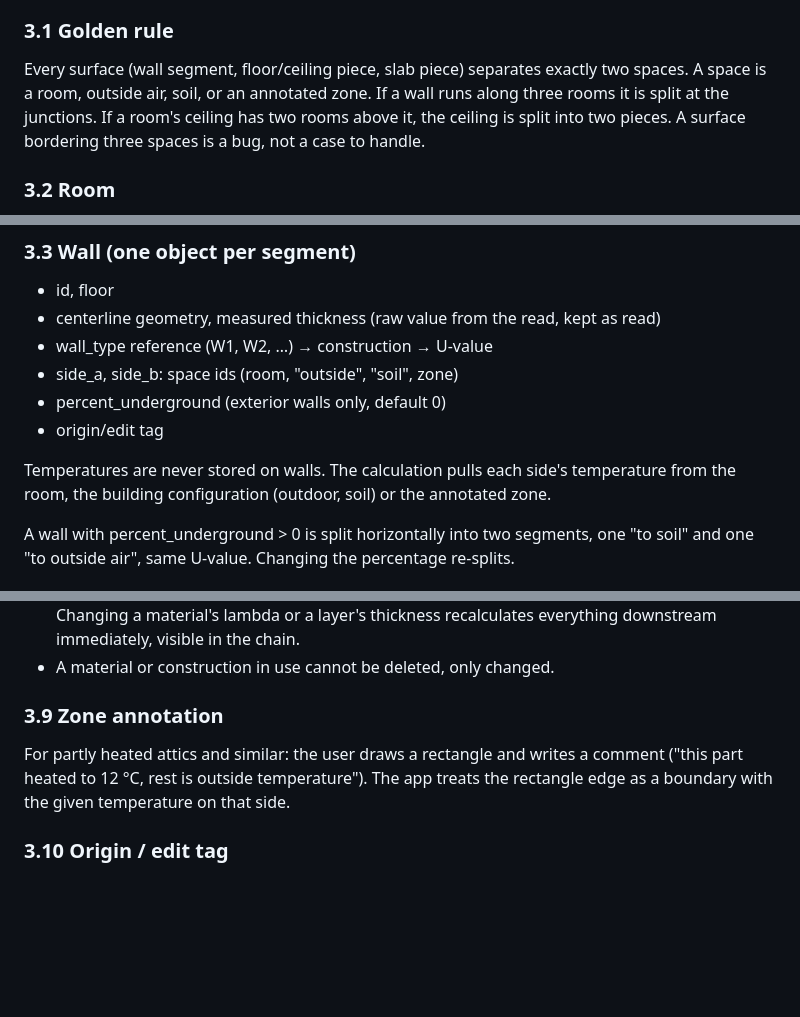
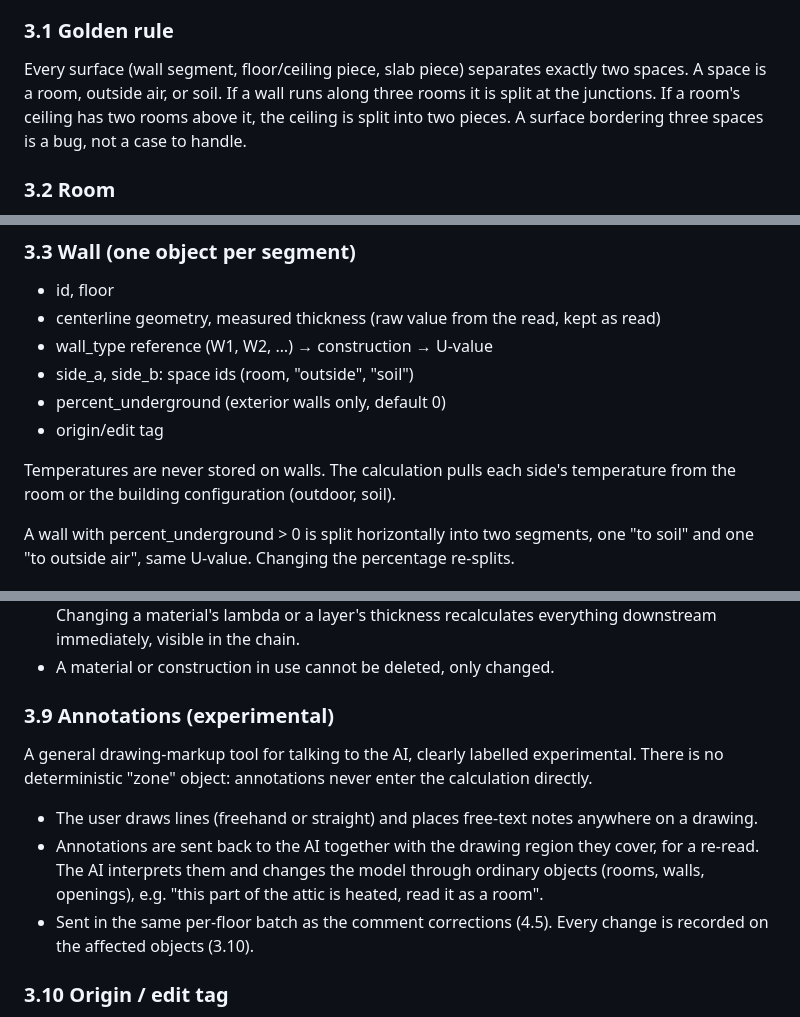
Before and after one commit to KrisJ477/KJ-energy-calculator, a Markdown page: SPEC.md, 3 parts joined by grey strips. Drawn GitHub-style; blank space fills up the shorter version.

Commit message:
Spec: replace zone annotation with experimental AI annotation tool
Co-Authored-By: Claude Opus 5.5 <noreply@anthropic.com>
Claude-Session: https://claude.ai/code/session_01SU8HqJiMaRdiP4JqMyZ6TT

```diff
--- a/SPEC.md
+++ b/SPEC.md
@@ -47,7 +47,7 @@ The core of the app is: drawing reading + the simplified transmission/ventilatio
 Design principle: the model is built around what the calculation needs, not around perfect geometry. Per room the calculation needs: area, height/volume, the bounding surfaces with type/area/U-value, what is on the other side of each surface, and ventilation/infiltration data.
 
 ### 3.1 Golden rule
-Every surface (wall segment, floor/ceiling piece, slab piece) separates exactly two spaces. A space is a room, outside air, soil, or an annotated zone. If a wall runs along three rooms it is split at the junctions. If a room's ceiling has two rooms above it, the ceiling is split into two pieces. A surface bordering three spaces is a bug, not a case to handle.
+Every surface (wall segment, floor/ceiling piece, slab piece) separates exactly two spaces. A space is a room, outside air, or soil. If a wall runs along three rooms it is split at the junctions. If a room's ceiling has two rooms above it, the ceiling is split into two pieces. A surface bordering three spaces is a bug, not a case to handle.
 
 ### 3.2 Room
 - id: room number in the form `level-index`, no zero padding (1-9, 11-21). Index is a running number per floor. When a floor is copied to other floors (4.4), indexes carry over, so 3-7 and 8-7 are the same room in different apartments. When a room is split by a separator, the largest resulting room keeps the number and the others take the next free indexes on that floor. Nothing is ever renumbered.
@@ -67,11 +67,11 @@ Every surface (wall segment, floor/ceiling piece, slab piece) separates exactly
 - id, floor
 - centerline geometry, measured thickness (raw value from the read, kept as read)
 - wall_type reference (W1, W2, …) → construction → U-value
-- side_a, side_b: space ids (room, "outside", "soil", zone)
+- side_a, side_b: space ids (room, "outside", "soil")
 - percent_underground (exterior walls only, default 0)
 - origin/edit tag
 
-Temperatures are never stored on walls. The calculation pulls each side's temperature from the room, the building configuration (outdoor, soil) or the annotated zone.
+Temperatures are never stored on walls. The calculation pulls each side's temperature from the room or the building configuration (outdoor, soil).
 
 A wall with percent_underground > 0 is split horizontally into two segments, one "to soil" and one "to outside air", same U-value. Changing the percentage re-splits.
 
@@ -115,8 +115,11 @@ A wall with percent_underground > 0 is split horizontally into two segments, one
 - Full traceability chain: room loss ← surface ← wall type ← construction ← layers ← material. Changing a material's lambda or a layer's thickness recalculates everything downstream immediately, visible in the chain.
 - A material or construction in use cannot be deleted, only changed.
 
-### 3.9 Zone annotation
-For partly heated attics and similar: the user draws a rectangle and writes a comment ("this part heated to 12 °C, rest is outside temperature"). The app treats the rectangle edge as a boundary with the given temperature on that side.
+### 3.9 Annotations (experimental)
+A general drawing-markup tool for talking to the AI, clearly labelled experimental. There is no deterministic "zone" object: annotations never enter the calculation directly.
+- The user draws lines (freehand or straight) and places free-text notes anywhere on a drawing.
+- Annotations are sent back to the AI together with the drawing region they cover, for a re-read. The AI interprets them and changes the model through ordinary objects (rooms, walls, openings), e.g. "this part of the attic is heated, read it as a room".
+- Sent in the same per-floor batch as the comment corrections (4.5). Every change is recorded on the affected objects (3.10).
 
 ### 3.10 Origin / edit tag
 Every object records whether it came from the machine read, was changed by an AI regional re-read on a user comment, was changed by the experimental command window (4.11), or was edited by the user. Required so that a later re-read can flag human edits before overwriting them.
```
Also changed, not shown: other parts of SPEC.md (+5 -5 lines).
